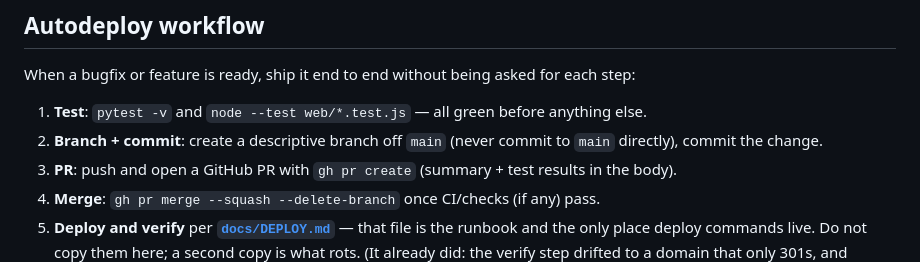
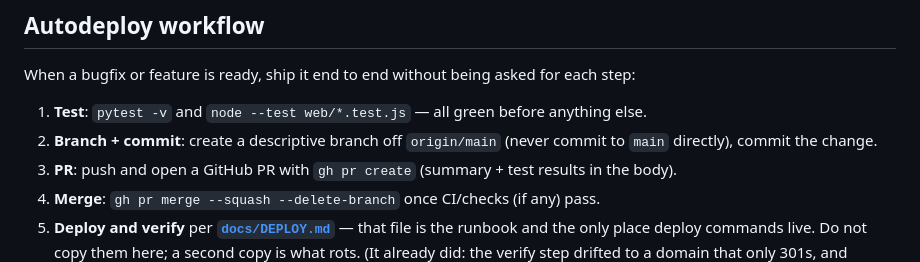
Before and after one commit to jakubwaller/beer-map, a Markdown page: CLAUDE.md, the part around the change. GitHub-like rendering.

Commit message:
docs: the shipping step should branch off origin/main too (#55)

```diff
--- a/CLAUDE.md
+++ b/CLAUDE.md
@@ -98,7 +98,7 @@ All runtime config is env vars read in `pipeline/config.py` (`BEERMAP_*`, `TELEG
 When a bugfix or feature is ready, ship it end to end without being asked for each step:
 
 1. **Test**: `pytest -v` and `node --test web/*.test.js` — all green before anything else.
-2. **Branch + commit**: create a descriptive branch off `main` (never commit to `main` directly), commit the change.
+2. **Branch + commit**: create a descriptive branch off `origin/main` (never commit to `main` directly), commit the change.
 3. **PR**: push and open a GitHub PR with `gh pr create` (summary + test results in the body).
 4. **Merge**: `gh pr merge --squash --delete-branch` once CI/checks (if any) pass.
 5. **Deploy and verify** per **[`docs/DEPLOY.md`](docs/DEPLOY.md)** — that file is the runbook and the only place deploy commands live. Do not copy them here; a second copy is what rots. (It already did: the verify step drifted to a domain that only 301s, and reported a healthy deploy as a failure until #47.)
```
